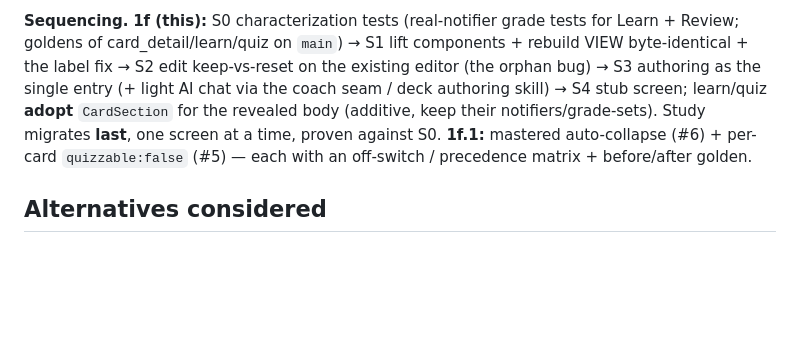
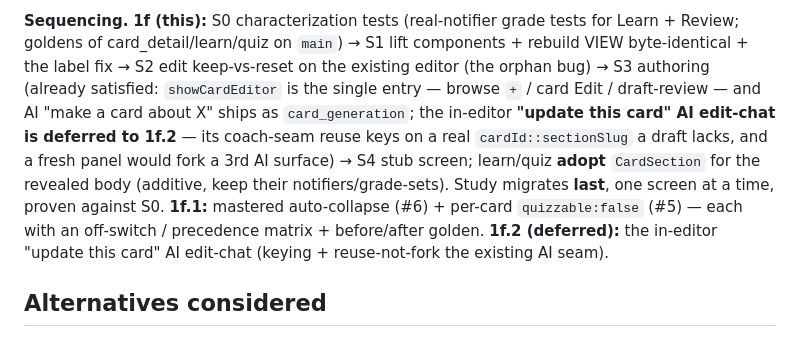
Before and after one commit to kuehlein/onyx, a Markdown page: docs/adr/0012-card-model-shared-components.md, the part around the change. GitHub-like rendering; blank space fills up the shorter version.

```diff
--- a/docs/adr/0012-card-model-shared-components.md
+++ b/docs/adr/0012-card-model-shared-components.md
@@ -94,11 +94,14 @@ engine gaps are split into 1f.1.**
 
 **Sequencing.** **1f (this):** S0 characterization tests (real-notifier grade tests for Learn + Review; goldens
 of card_detail/learn/quiz on `main`) → S1 lift components + rebuild VIEW byte-identical + the label fix → S2
-edit keep-vs-reset on the existing editor (the orphan bug) → S3 authoring as the single entry (+ light AI chat
-via the coach seam / deck authoring skill) → S4 stub screen; learn/quiz **adopt** `CardSection` for the
-revealed body (additive, keep their notifiers/grade-sets). Study migrates **last**, one screen at a time, proven
-against S0. **1f.1:** mastered auto-collapse (#6) + per-card `quizzable:false` (#5) — each with an off-switch /
-precedence matrix + before/after golden.
+edit keep-vs-reset on the existing editor (the orphan bug) → S3 authoring (already satisfied: `showCardEditor`
+is the single entry — browse `+` / card Edit / draft-review — and AI "make a card about X" ships as
+`card_generation`; the in-editor **"update this card" AI edit-chat is deferred to 1f.2** — its coach-seam reuse
+keys on a real `cardId::sectionSlug` a draft lacks, and a fresh panel would fork a 3rd AI surface) → S4 stub
+screen; learn/quiz **adopt** `CardSection` for the revealed body (additive, keep their notifiers/grade-sets).
+Study migrates **last**, one screen at a time, proven against S0. **1f.1:** mastered auto-collapse (#6) +
+per-card `quizzable:false` (#5) — each with an off-switch / precedence matrix + before/after golden. **1f.2
+(deferred):** the in-editor "update this card" AI edit-chat (keying + reuse-not-fork the existing AI seam).
 
 ## Alternatives considered
 
```
Also changed, not shown: docs/roadmap.md (+12 -3 lines).
